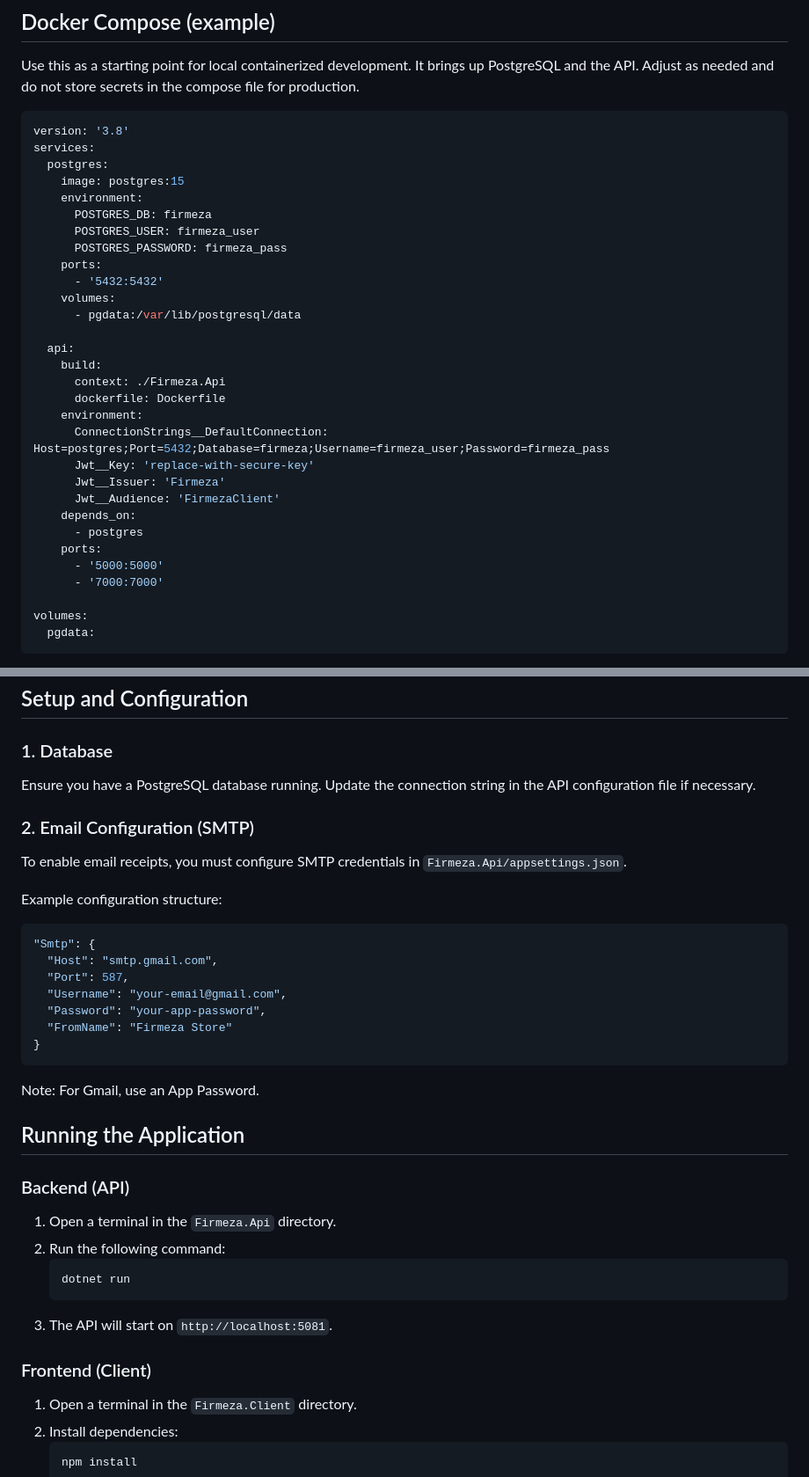
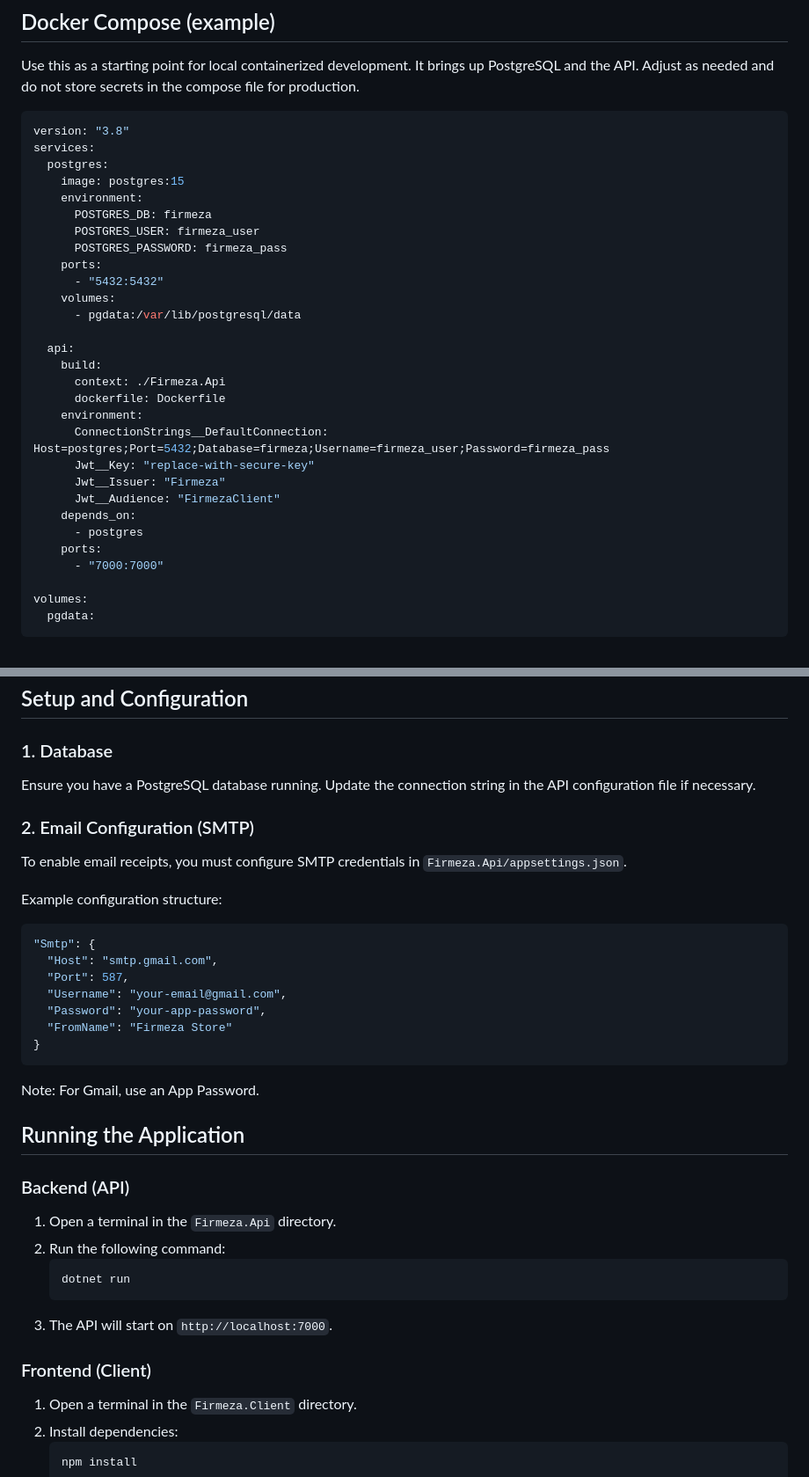
Before and after one commit to developer-dylan/Firmeza-master, a Markdown page: README.md, 2 parts joined by grey strips. Shown: that part at 88% size. GitHub-like rendering.

````diff
--- a/README.md
+++ b/README.md
@@ -136,7 +136,7 @@ npm run build
 Use this as a starting point for local containerized development. It brings up PostgreSQL and the API. Adjust as needed and do not store secrets in the compose file for production.
 
 ```yaml
-version: '3.8'
+version: "3.8"
 services:
   postgres:
     image: postgres:15
@@ -145,7 +145,7 @@ services:
       POSTGRES_USER: firmeza_user
       POSTGRES_PASSWORD: firmeza_pass
     ports:
-      - '5432:5432'
+      - "5432:5432"
     volumes:
       - pgdata:/var/lib/postgresql/data
 
@@ -155,14 +155,13 @@ services:
       dockerfile: Dockerfile
     environment:
       ConnectionStrings__DefaultConnection: Host=postgres;Port=5432;Database=firmeza;Username=firmeza_user;Password=firmeza_pass
-      Jwt__Key: 'replace-with-secure-key'
-      Jwt__Issuer: 'Firmeza'
-      Jwt__Audience: 'FirmezaClient'
+      Jwt__Key: "replace-with-secure-key"
+      Jwt__Issuer: "Firmeza"
+      Jwt__Audience: "FirmezaClient"
     depends_on:
       - postgres
     ports:
-      - '5000:5000'
-      - '7000:7000'
+      - "7000:7000"
 
 volumes:
   pgdata:
@@ -231,12 +231,15 @@ Firmeza is a sales management system built with a .NET 8 Web API backend and a V
 ## Setup and Configuration
 
 ### 1. Database
+
 Ensure you have a PostgreSQL database running. Update the connection string in the API configuration file if necessary.
 
 ### 2. Email Configuration (SMTP)
+
 To enable email receipts, you must configure SMTP credentials in `Firmeza.Api/appsettings.json`.
 
 Example configuration structure:
+
 ```json
 "Smtp": {
   "Host": "smtp.gmail.com",
@@ -246,19 +249,22 @@ Example configuration structure:
   "FromName": "Firmeza Store"
 }
 ```
+
 Note: For Gmail, use an App Password.
 
 ## Running the Application
 
 ### Backend (API)
+
 1. Open a terminal in the `Firmeza.Api` directory.
 2. Run the following command:
    ```bash
    dotnet run
    ```
-3. The API will start on `http://localhost:5081`.
+3. The API will start on `http://localhost:7000`.
 
 ### Frontend (Client)
+
 1. Open a terminal in the `Firmeza.Client` directory.
 2. Install dependencies:
    ```bash
````
Also changed, not shown: other parts of README.md (+1 -0 lines), Firmeza.Api/README.md (+3 -3 lines), Firmeza.Client/README.md (+1 -1 lines).
